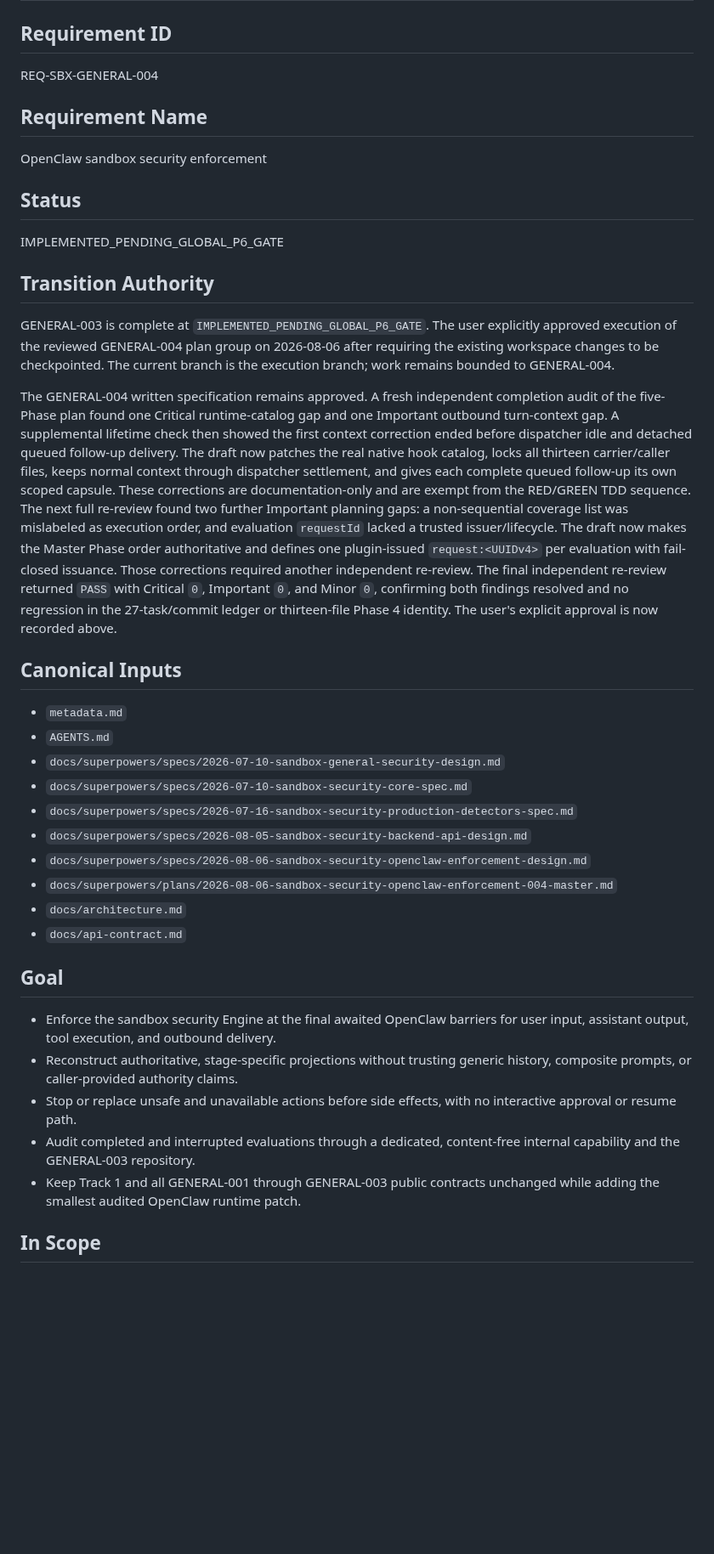
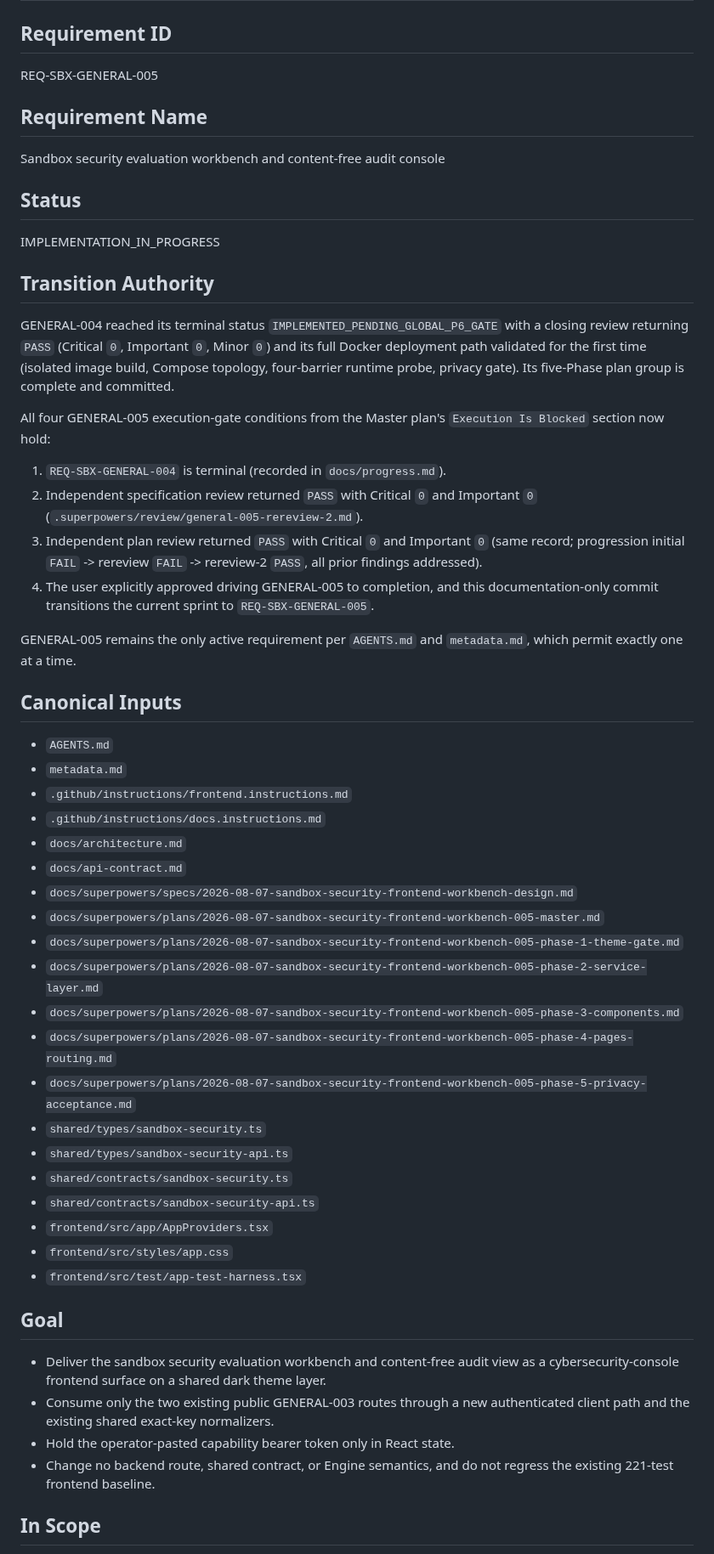
Before and after one commit to Lang-Qiu/Agent-security-platform, a Markdown page: docs/sprint-current.md, the part around one of its changes. Shown at 85% size. Drawn GitHub-style; blank space fills up the shorter version.

Commit message:
docs(sandbox): switch current sprint to GENERAL-005

```diff
--- a/docs/sprint-current.md
+++ b/docs/sprint-current.md
@@ -2,68 +2,72 @@
 
 ## Requirement ID
 
-REQ-SBX-GENERAL-004
+REQ-SBX-GENERAL-005
 
 ## Requirement Name
 
-OpenClaw sandbox security enforcement
+Sandbox security evaluation workbench and content-free audit console
 
 ## Status
 
-IMPLEMENTED_PENDING_GLOBAL_P6_GATE
+IMPLEMENTATION_IN_PROGRESS
 
 ## Transition Authority
 
-GENERAL-003 is complete at `IMPLEMENTED_PENDING_GLOBAL_P6_GATE`. The user
-explicitly approved execution of the reviewed GENERAL-004 plan group on
-2026-08-06 after requiring the existing workspace changes to be checkpointed.
-The current branch is the execution branch; work remains bounded to
-GENERAL-004.
+GENERAL-004 reached its terminal status `IMPLEMENTED_PENDING_GLOBAL_P6_GATE`
+with a closing review returning `PASS` (Critical `0`, Important `0`, Minor `0`)
+and its full Docker deployment path validated for the first time (isolated
+image build, Compose topology, four-barrier runtime probe, privacy gate). Its
+five-Phase plan group is complete and committed.
 
-The GENERAL-004 written specification remains approved. A fresh independent
-completion audit of the five-Phase plan found one Critical runtime-catalog gap
-and one Important outbound turn-context gap. A supplemental lifetime check then
-showed the first context correction ended before dispatcher idle and detached
-queued follow-up delivery. The draft now patches the real native hook catalog,
-locks all thirteen carrier/caller files, keeps normal context through dispatcher
-settlement, and gives each complete queued follow-up its own scoped capsule.
-These corrections are documentation-only and are exempt from the RED/GREEN TDD
-sequence. The next full re-review found two further Important planning gaps: a
-non-sequential coverage list was mislabeled as execution order, and evaluation
-`requestId` lacked a trusted issuer/lifecycle. The draft now makes the Master
-Phase order authoritative and defines one plugin-issued `request:<UUIDv4>` per
-evaluation with fail-closed issuance. Those corrections required another
-independent re-review.
-The final independent re-review returned `PASS` with Critical `0`, Important
-`0`, and Minor `0`, confirming both findings resolved and no regression in the
-27-task/commit ledger or thirteen-file Phase 4 identity. The user's explicit
-approval is now recorded above.
+All four GENERAL-005 execution-gate conditions from the Master plan's
+`Execution Is Blocked` section now hold:
+
+1. `REQ-SBX-GENERAL-004` is terminal (recorded in `docs/progress.md`).
+2. Independent specification review returned `PASS` with Critical `0` and
+   Important `0` (`.superpowers/review/general-005-rereview-2.md`).
+3. Independent plan review returned `PASS` with Critical `0` and Important `0`
+   (same record; progression initial `FAIL` -> rereview `FAIL` -> rereview-2
+   `PASS`, all prior findings addressed).
+4. The user explicitly approved driving GENERAL-005 to completion, and this
+   documentation-only commit transitions the current sprint to
+   `REQ-SBX-GENERAL-005`.
+
+GENERAL-005 remains the only active requirement per `AGENTS.md` and
+`metadata.md`, which permit exactly one at a time.
 
 ## Canonical Inputs
 
+- `AGENTS.md`
 - `metadata.md`
-- `AGENTS.md`
-- `docs/superpowers/specs/2026-07-10-sandbox-general-security-design.md`
-- `docs/superpowers/specs/2026-07-10-sandbox-security-core-spec.md`
-- `docs/superpowers/specs/2026-07-16-sandbox-security-production-detectors-spec.md`
-- `docs/superpowers/specs/2026-08-05-sandbox-security-backend-api-design.md`
-- `docs/superpowers/specs/2026-08-06-sandbox-security-openclaw-enforcement-design.md`
-- `docs/superpowers/plans/2026-08-06-sandbox-security-openclaw-enforcement-004-master.md`
+- `.github/instructions/frontend.instructions.md`
+- `.github/instructions/docs.instructions.md`
 - `docs/architecture.md`
 - `docs/api-contract.md`
+- `docs/superpowers/specs/2026-08-07-sandbox-security-frontend-workbench-design.md`
+- `docs/superpowers/plans/2026-08-07-sandbox-security-frontend-workbench-005-master.md`
+- `docs/superpowers/plans/2026-08-07-sandbox-security-frontend-workbench-005-phase-1-theme-gate.md`
+- `docs/superpowers/plans/2026-08-07-sandbox-security-frontend-workbench-005-phase-2-service-layer.md`
+- `docs/superpowers/plans/2026-08-07-sandbox-security-frontend-workbench-005-phase-3-components.md`
+- `docs/superpowers/plans/2026-08-07-sandbox-security-frontend-workbench-005-phase-4-pages-routing.md`
+- `docs/superpowers/plans/2026-08-07-sandbox-security-frontend-workbench-005-phase-5-privacy-acceptance.md`
+- `shared/types/sandbox-security.ts`
+- `shared/types/sandbox-security-api.ts`
+- `shared/contracts/sandbox-security.ts`
+- `shared/contracts/sandbox-security-api.ts`
+- `frontend/src/app/AppProviders.tsx`
+- `frontend/src/styles/app.css`
+- `frontend/src/test/app-test-harness.tsx`
 
 ## Goal
 
-- Enforce the sandbox security Engine at the final awaited OpenClaw barriers
-  for user input, assistant output, tool execution, and outbound delivery.
-- Reconstruct authoritative, stage-specific projections without trusting
-  generic history, composite prompts, or caller-provided authority claims.
-- Stop or replace unsafe and unavailable actions before side effects, with no
-  interactive approval or resume path.
-- Audit completed and interrupted evaluations through a dedicated,
-  content-free internal capability and the GENERAL-003 repository.
-- Keep Track 1 and all GENERAL-001 through GENERAL-003 public contracts
-  unchanged while adding the smallest audited OpenClaw runtime patch.
+- Deliver the sandbox security evaluation workbench and content-free audit view
+  as a cybersecurity-console frontend surface on a shared dark theme layer.
+- Consume only the two existing public GENERAL-003 routes through a new
+  authenticated client path and the existing shared exact-key normalizers.
+- Hold the operator-pasted capability bearer token only in React state.
+- Change no backend route, shared contract, or Engine semantics, and do not
+  regress the existing 221-test frontend baseline.
 
 ## In Scope
 
```
Also changed, not shown: other parts of docs/sprint-current.md (+89 -156 lines).
